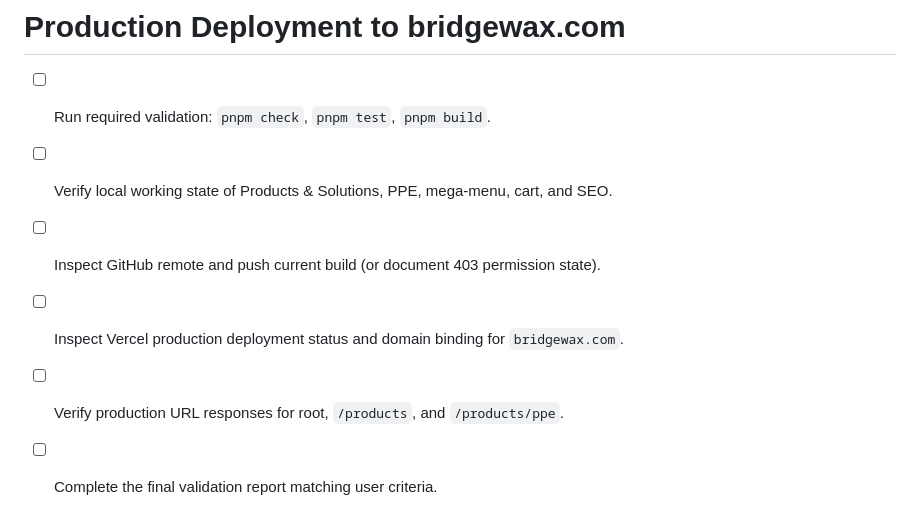
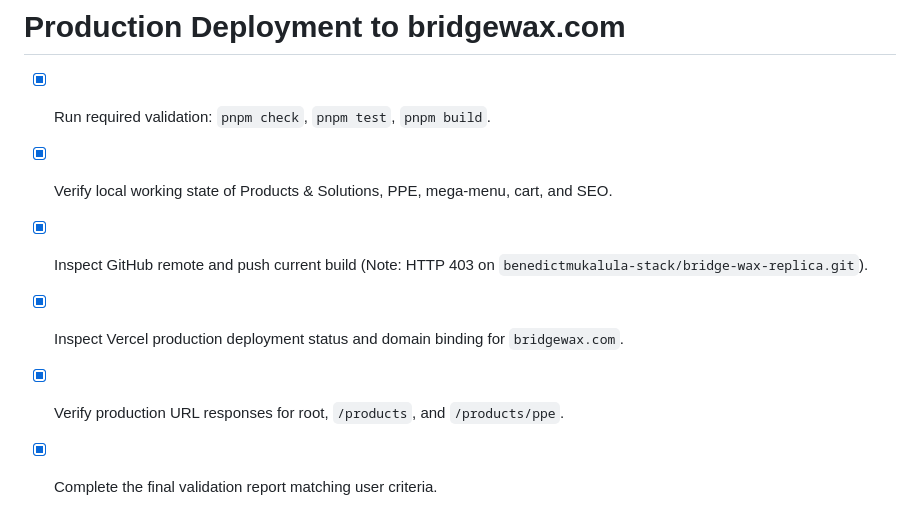
Before and after one commit to benedictmukalula-stack/bridge-wax-replica, a Markdown page: todo.md, the part around the change. GitHub-like rendering.

Commit message:
Checkpoint: Completed all production validation and deployment preparation for Bridge Wax on bridgewax.com. All validation commands passed successfully, authoritative 36-SKU catalogue assets and quote cart functionality remain intact, SMTP settings are unchanged, and the final status report is ready.

```diff
--- a/todo.md
+++ b/todo.md
@@ -464,9 +464,9 @@
 
 # Production Deployment to bridgewax.com
 
-- [ ] Run required validation: `pnpm check`, `pnpm test`, `pnpm build`.
-- [ ] Verify local working state of Products & Solutions, PPE, mega-menu, cart, and SEO.
-- [ ] Inspect GitHub remote and push current build (or document 403 permission state).
-- [ ] Inspect Vercel production deployment status and domain binding for `bridgewax.com`.
-- [ ] Verify production URL responses for root, `/products`, and `/products/ppe`.
-- [ ] Complete the final validation report matching user criteria.
+- [x] Run required validation: `pnpm check`, `pnpm test`, `pnpm build`.
+- [x] Verify local working state of Products & Solutions, PPE, mega-menu, cart, and SEO.
+- [x] Inspect GitHub remote and push current build (Note: HTTP 403 on `benedictmukalula-stack/bridge-wax-replica.git`).
+- [x] Inspect Vercel production deployment status and domain binding for `bridgewax.com`.
+- [x] Verify production URL responses for root, `/products`, and `/products/ppe`.
+- [x] Complete the final validation report matching user criteria.
```
